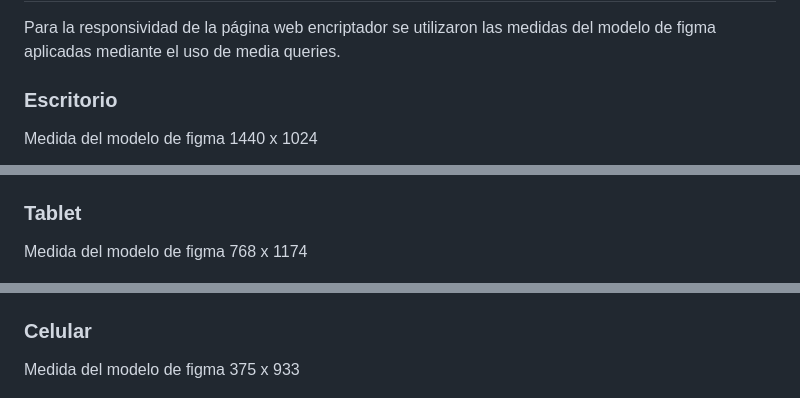
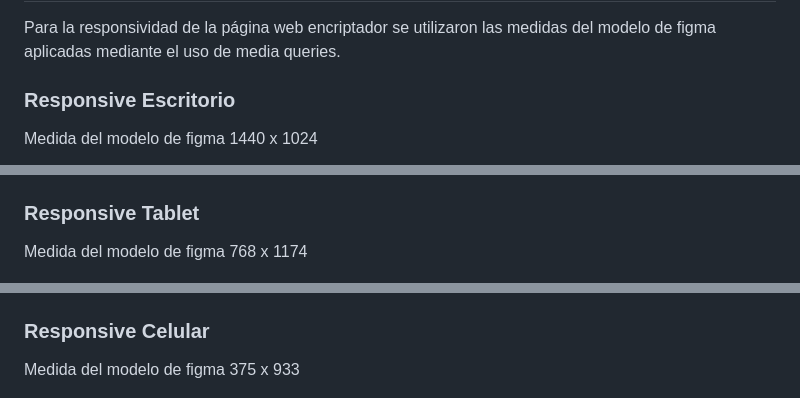
Before and after one commit to carla-rossetti/ENCRIPTADOR-DE-TEXTO.github.io, a Markdown page: README.md, 3 parts joined by grey strips. Rendered like a GitHub page.

```diff
--- a/README.md
+++ b/README.md
@@ -27,19 +27,19 @@
 
 <p>Para la responsividad de la página web encriptador se utilizaron las medidas del modelo de figma aplicadas mediante el uso de media queries.</p>
 
-<h3>Escritorio</h3>
+<h3>Responsive Escritorio</h3>
 
 <p>Medida del modelo de figma 1440 x 1024</p>
 
 <img src="https://github.com/carla-rossetti/ENCRIPTADOR-DE-TEXTO.github.io/blob/master/images/e1.jpg">
 
-<h3>Tablet</h3>
+<h3>Responsive Tablet</h3>
 
 <p>Medida del modelo de figma 768 x 1174</p>
 
 <img src="https://github.com/carla-rossetti/ENCRIPTADOR-DE-TEXTO.github.io/blob/master/images/t1.jpg">
 
-<h3>Celular</h3>
+<h3>Responsive Celular</h3>
 
 <p>Medida del modelo de figma 375 x 933</p>
 
```
